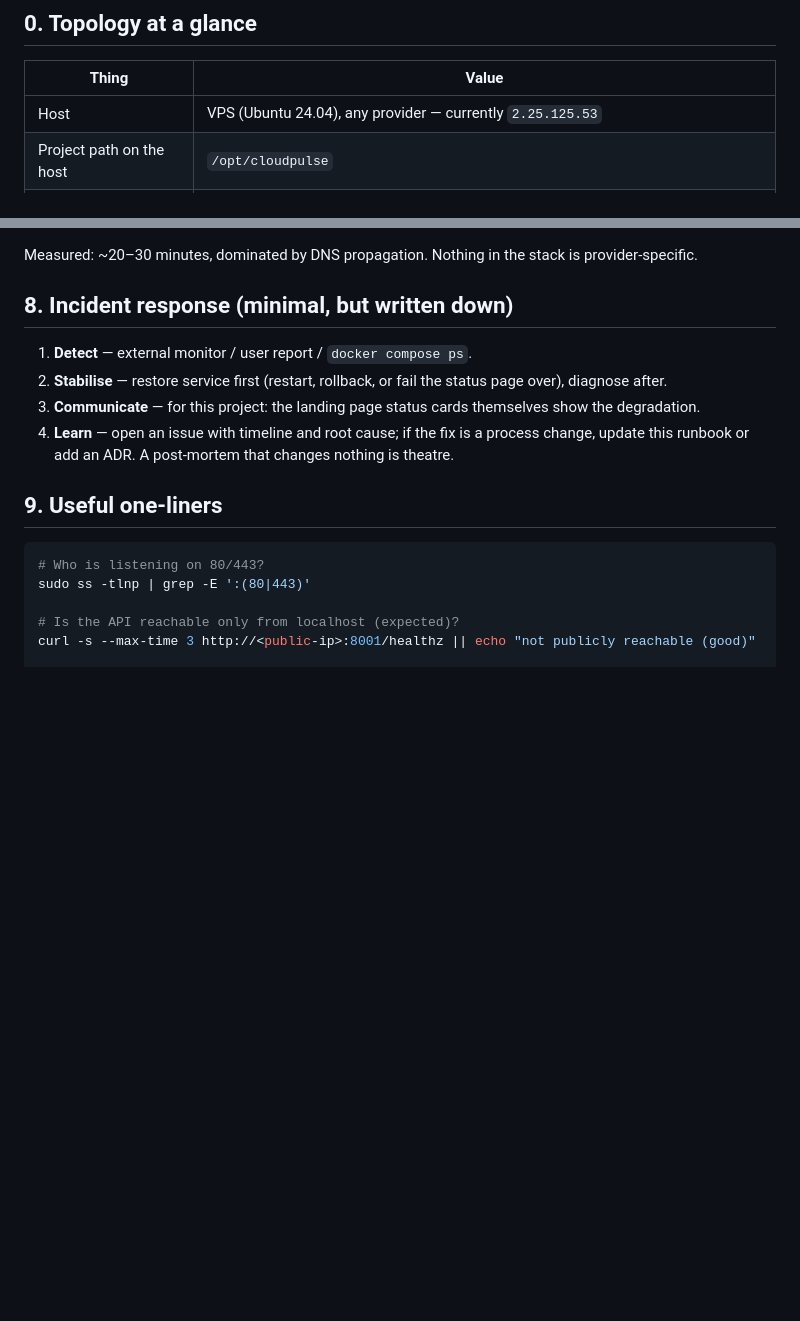
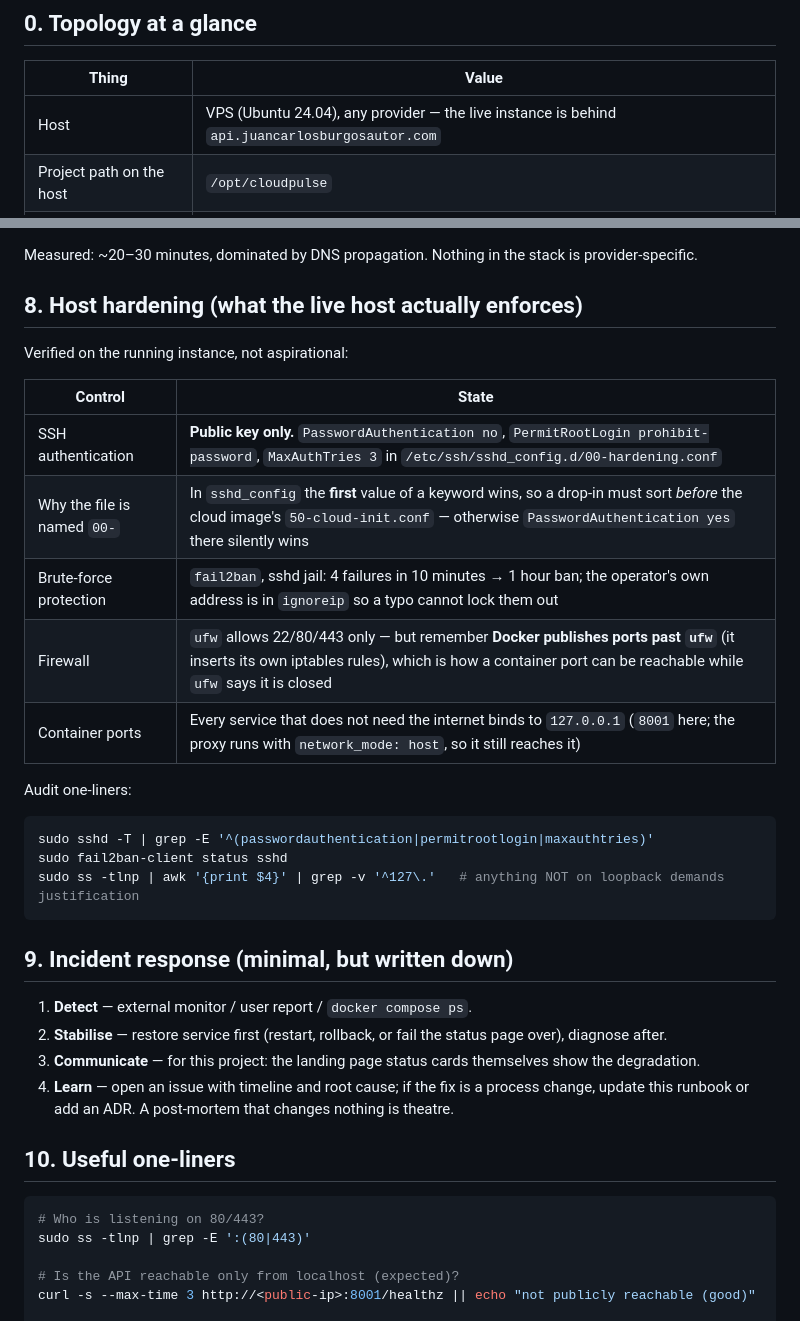
Before and after one commit to juancburgos/cloudpulse, a Markdown page: docs/RUNBOOK.md, 2 parts joined by grey strips. Drawn GitHub-style; blank space fills up the shorter version.

````diff
--- a/docs/RUNBOOK.md
+++ b/docs/RUNBOOK.md
@@ -6,7 +6,7 @@ Audience: whoever is on call (currently one person). Everything here is copy-pas
 
 | Thing | Value |
 |---|---|
-| Host | VPS (Ubuntu 24.04), any provider — currently `2.25.125.53` |
+| Host | VPS (Ubuntu 24.04), any provider — the live instance is behind `api.juancarlosburgosautor.com` |
 | Project path on the host | `/opt/cloudpulse` |
 | Compose stack | `cloudpulse-api` (FastAPI, `127.0.0.1:8001`), `cloudpulse-db` (PostgreSQL, no published port) |
 | Edge proxy | `caddy-caddy-1` (Caddy 2, host network, owns 80/443) |
@@ -145,7 +145,27 @@ The client targets a **hostname**, so the app in the store never needs an update
 
 Measured: ~20–30 minutes, dominated by DNS propagation. Nothing in the stack is provider-specific.
 
-## 8. Incident response (minimal, but written down)
+## 8. Host hardening (what the live host actually enforces)
+
+Verified on the running instance, not aspirational:
+
+| Control | State |
+|---|---|
+| SSH authentication | **Public key only.** `PasswordAuthentication no`, `PermitRootLogin prohibit-password`, `MaxAuthTries 3` in `/etc/ssh/sshd_config.d/00-hardening.conf` |
+| Why the file is named `00-` | In `sshd_config` the **first** value of a keyword wins, so a drop-in must sort *before* the cloud image's `50-cloud-init.conf` — otherwise `PasswordAuthentication yes` there silently wins |
+| Brute-force protection | `fail2ban`, sshd jail: 4 failures in 10 minutes → 1 hour ban; the operator's own address is in `ignoreip` so a typo cannot lock them out |
+| Firewall | `ufw` allows 22/80/443 only — but remember **Docker publishes ports past `ufw`** (it inserts its own iptables rules), which is how a container port can be reachable while `ufw` says it is closed |
+| Container ports | Every service that does not need the internet binds to `127.0.0.1` (`8001` here; the proxy runs with `network_mode: host`, so it still reaches it) |
+
+Audit one-liners:
+
+```bash
+sudo sshd -T | grep -E '^(passwordauthentication|permitrootlogin|maxauthtries)'
+sudo fail2ban-client status sshd
+sudo ss -tlnp | awk '{print $4}' | grep -v '^127\.'   # anything NOT on loopback demands justification
+```
+
+## 9. Incident response (minimal, but written down)
 
 1. **Detect** — external monitor / user report / `docker compose ps`.
 2. **Stabilise** — restore service first (restart, rollback, or fail the status page over), diagnose after.
@@ -153,7 +173,7 @@ Measured: ~20–30 minutes, dominated by DNS propagation. Nothing in the stack i
 4. **Learn** — open an issue with timeline and root cause; if the fix is a process change, update this runbook
    or add an ADR. A post-mortem that changes nothing is theatre.
 
-## 9. Useful one-liners
+## 10. Useful one-liners
 
 ```bash
 # Who is listening on 80/443?
````
Also changed, not shown: CHANGELOG.md (+34 -0 lines), docs/es/MIGRACION-NUBE.md (+6 -4 lines).
